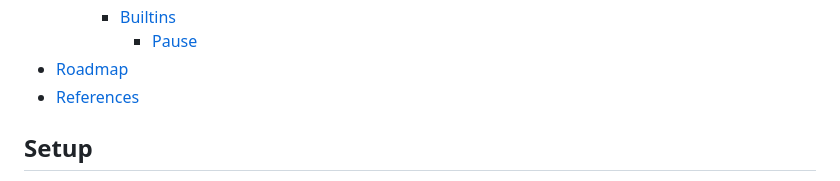
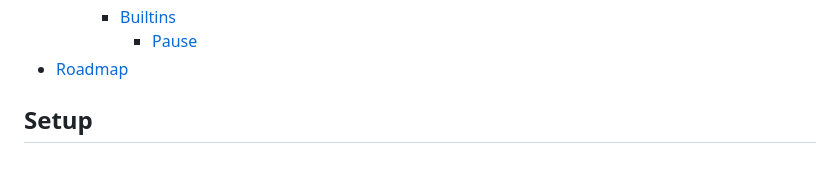
Before and after one commit to vikasharma005/Figaro, a Markdown page: README.md, the part around the change. Rendered like a GitHub page.

```diff
--- a/README.md
+++ b/README.md
@@ -37,7 +37,7 @@ Real-time open-source voice modification program & sound board. Can be useful fo
     - [Builtins](#builtins)
       - [Pause](#pause)
 - [Roadmap](#roadmap)
-- [References](#references)
+
 
 ## Setup
 
```
